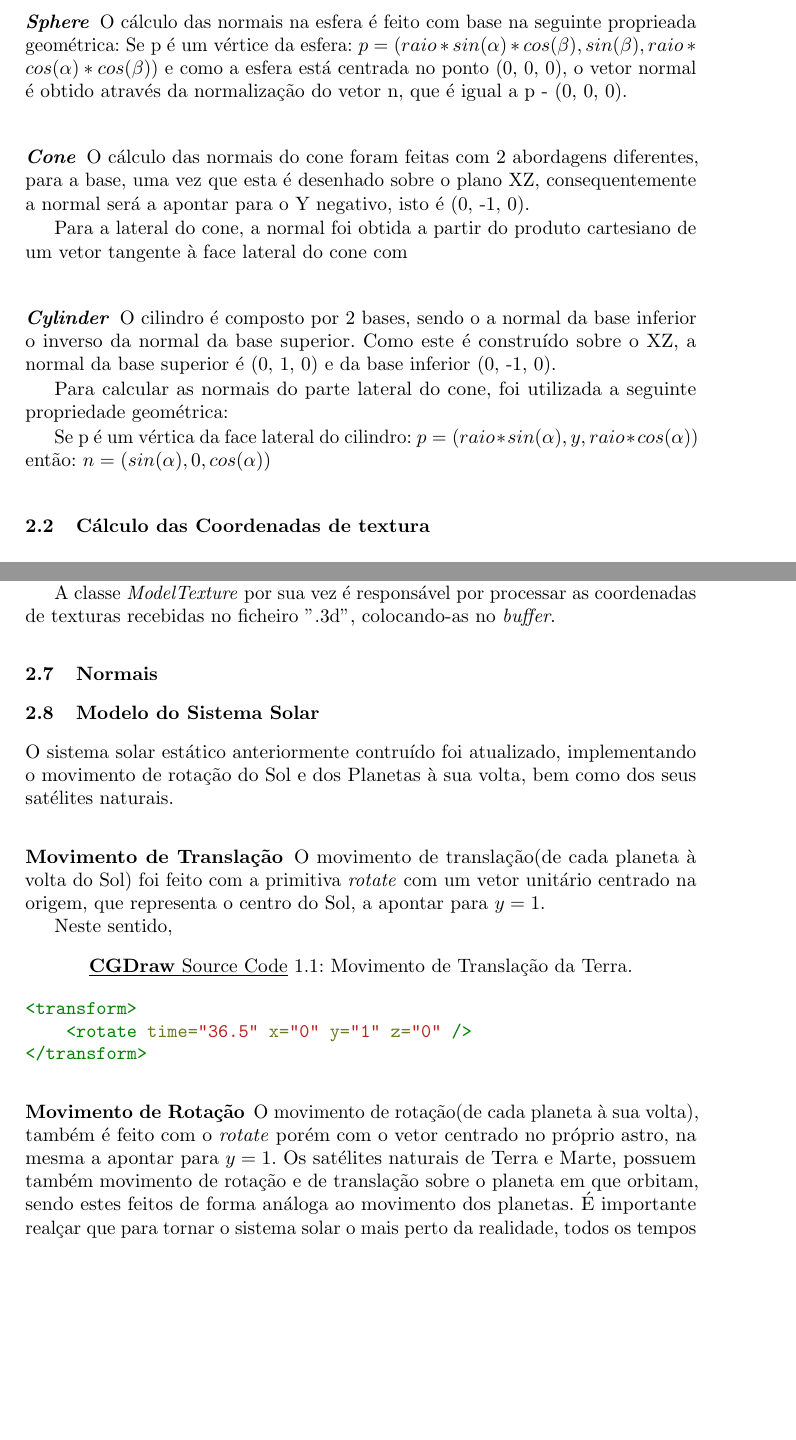
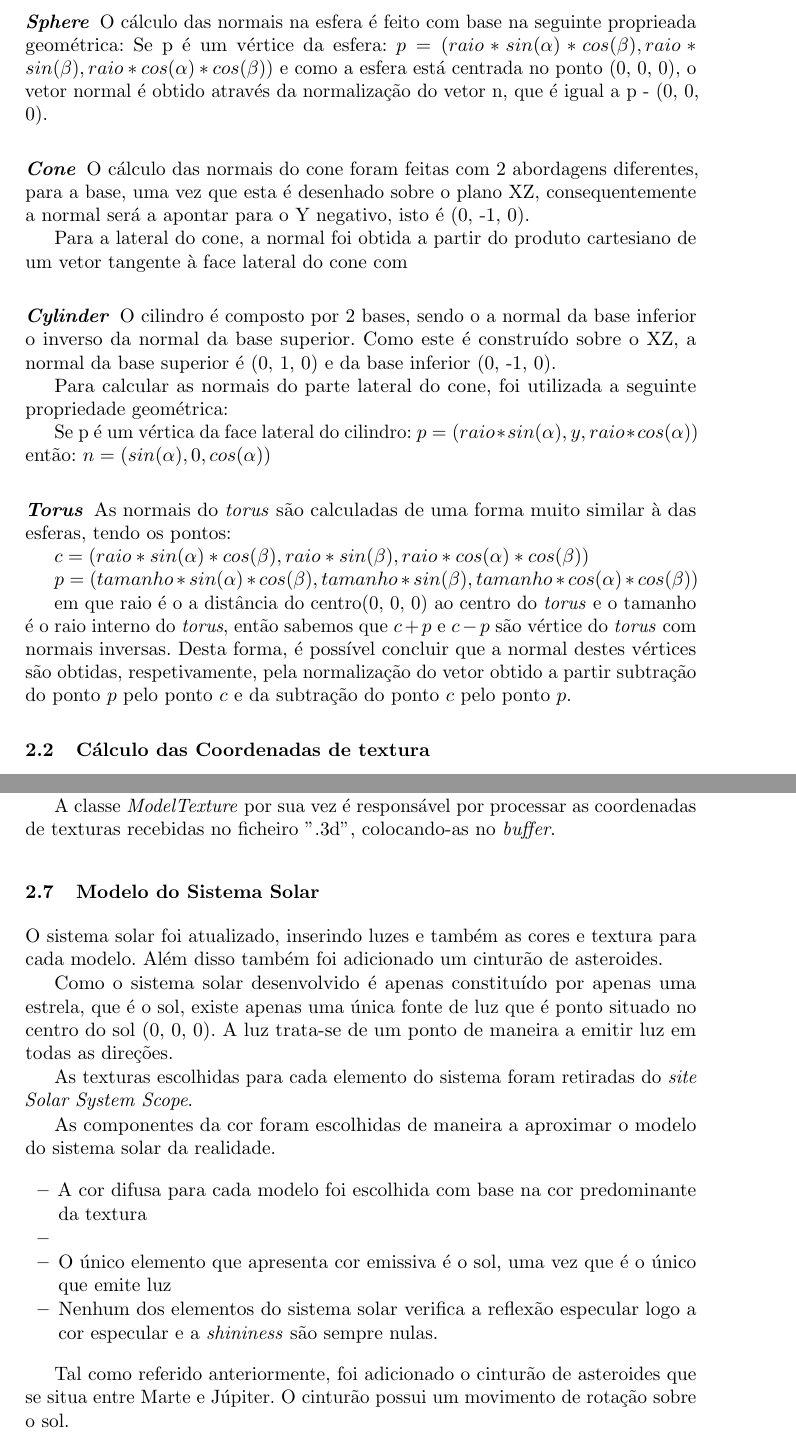
Before and after one commit to smarqito/CGDraw, a LaTeX paper (docs/phase4/relatorio.tex, which reads docs/phase4/engine.tex, docs/phase4/generator.tex, docs/phase4/solar_system.tex): two parts of pages 4 and 8 of 11 before the commit and two parts of pages 4 and 9 of 10 after it, joined at a grey line, cut so that both start at the same text, the shorter picture padded with empty space. Compiled offline with pdfLaTeX.

Commit message:
solar system

```diff
--- a/docs/phase4/engine.tex
+++ b/docs/phase4/engine.tex
@@ -38,7 +38,4 @@ escolha do \textit{pixel} como também da textura e assim evitar obter um result
 A classe \textit{ModelTexture} por sua vez é responsável por processar as coordenadas de texturas
 recebidas no ficheiro ".3d", colocando-as no \textit{buffer}.
 
-
-\subsection{Normais}
-
 \end{document}
--- a/docs/phase4/generator.tex
+++ b/docs/phase4/generator.tex
@@ -78,7 +78,7 @@ Deste modo, apresenta:
 O cálculo das normais na esfera é feito com base na seguinte proprieada
 geométrica:
 Se p é um vértice da esfera:
-$ p = (raio * sin(\alpha) * cos(\beta), sin(\beta), raio * cos(\alpha) * cos(\beta))$
+$ p = (raio * sin(\alpha) * cos(\beta), raio * sin(\beta), raio * cos(\alpha) * cos(\beta))$
 e como a esfera está centrada no ponto (0, 0, 0), o vetor normal é obtido através
 da normalização do vetor n, que é igual a p - (0, 0, 0).
 
@@ -103,7 +103,18 @@ $ p = (raio * sin(\alpha), y, raio * cos(\alpha))$
 então:
 $ n = (sin(\alpha), 0, cos(\alpha))$
 
-% \subsubsection{\textit{Torus}}
+\subsubsection{\textit{Torus}}
+As normais do \textit{torus} são calculadas de uma forma muito similar à das esferas,
+tendo os pontos:
+
+$ c = (raio * sin(\alpha) * cos(\beta), raio * sin(\beta), raio * cos(\alpha) * cos(\beta))$
+
+$ p = (tamanho * sin(\alpha) * cos(\beta), tamanho * sin(\beta), tamanho * cos(\alpha) * cos(\beta))$
+
+em que raio é o a distância do centro(0, 0, 0) ao centro do \textit{torus} e o tamanho é o raio interno
+do \textit{torus}, então sabemos que $c + p$ e $c - p$ são vértice do \textit{torus} com normais inversas.
+Desta forma, é possível concluir que a normal destes vértices são obtidas, respetivamente, pela normalização
+do vetor obtido a partir subtração do ponto $p$ pelo ponto $c$ e da subtração do ponto $c$ pelo ponto $p$.
 
 \subsection{Cálculo das Coordenadas de textura} \label{subsec:texCoord}
 Foi necessário, para a implementação das texturas no modelo,
--- a/docs/phase4/solar_system.tex
+++ b/docs/phase4/solar_system.tex
@@ -4,31 +4,22 @@
 
 \subsection{Modelo do Sistema Solar} \label{subsec:sistema_solar}
 
-O sistema solar estático anteriormente contruído
-foi atualizado, implementando o movimento de rotação do Sol
-e dos Planetas à sua volta, bem como dos seus satélites naturais.
+O sistema solar foi atualizado, inserindo luzes e também as cores
+e textura para cada modelo. Além disso também foi adicionado um
+cinturão de asteroides.
 
-\subsubsection{Movimento de Translação}
-O movimento de translação(de cada planeta à volta do Sol) foi feito com a primitiva
-\textit{rotate} com um vetor unitário centrado na origem, que representa o centro do Sol, a apontar para $y=1$.
+Como o sistema solar desenvolvido é apenas constituído por apenas uma estrela, que é
+o sol, existe apenas uma única fonte de luz que é ponto situado no centro do sol (0, 0, 0). A
+luz trata-se de um ponto de maneira a emitir luz em todas as direções.
 
-Neste sentido,
-\begin{code}
-\captionof{listing}{Movimento de Translação da Terra.}
-\label{code:translate_terra}
-\begin{minted}{xml}
-<transform>
-    <rotate time="36.5" x="0" y="1" z="0" />
-</transform>
-\end{minted}
-\end{code}
+As texturas escolhidas para cada elemento do sistema foram retiradas do \textit{site Solar System Scope}.
 
-\subsubsection{Movimento de Rotação}
-O movimento de rotação(de cada planeta à sua volta), também é feito com o \textit{rotate}
-porém com o vetor centrado no próprio astro, na mesma a apontar para $y=1$. Os satélites naturais de
-Terra e Marte, possuem também movimento de rotação e de translação sobre o planeta em que orbitam,
-sendo estes feitos de forma análoga ao movimento dos planetas.
-É importante realçar que para tornar o sistema solar o mais perto da realidade, todos os tempos
-dos movimentos utilizados tem por base os valores reais, aplicando apenas uma escala nestes com
-o intuito de melhorar a experiência visual do sistema solar.
+As componentes da cor foram escolhidas de maneira a aproximar o modelo do sistema solar da realidade.
+\begin{itemize}
+    \item A cor difusa para cada modelo foi escolhida com base na cor predominante da textura
+    \item
+    \item O único elemento que apresenta cor emissiva é o sol, uma vez que é o único que emite luz
+    \item Nenhum dos elementos do sistema solar verifica a reflexão especular logo a cor especular
+    e a \textit{shininess} são sempre nulas.
+\end{itemize}
 
@@ -93 +26,2 @@ O excerto do ficheiro \textit{.XML} do sistema solar:
-        <rotate time="10" x="0" y="0" z="0.5" />
+Tal como referido anteriormente, foi adicionado o cinturão de asteroides que se situa entre Marte e
+Júpiter. O cinturão possui um movimento de rotação sobre o sol.
```
Also changed, not shown: docs/phase4/generator.tex (3 more changed lines), docs/phase4/solar_system.tex (72 more changed lines).
